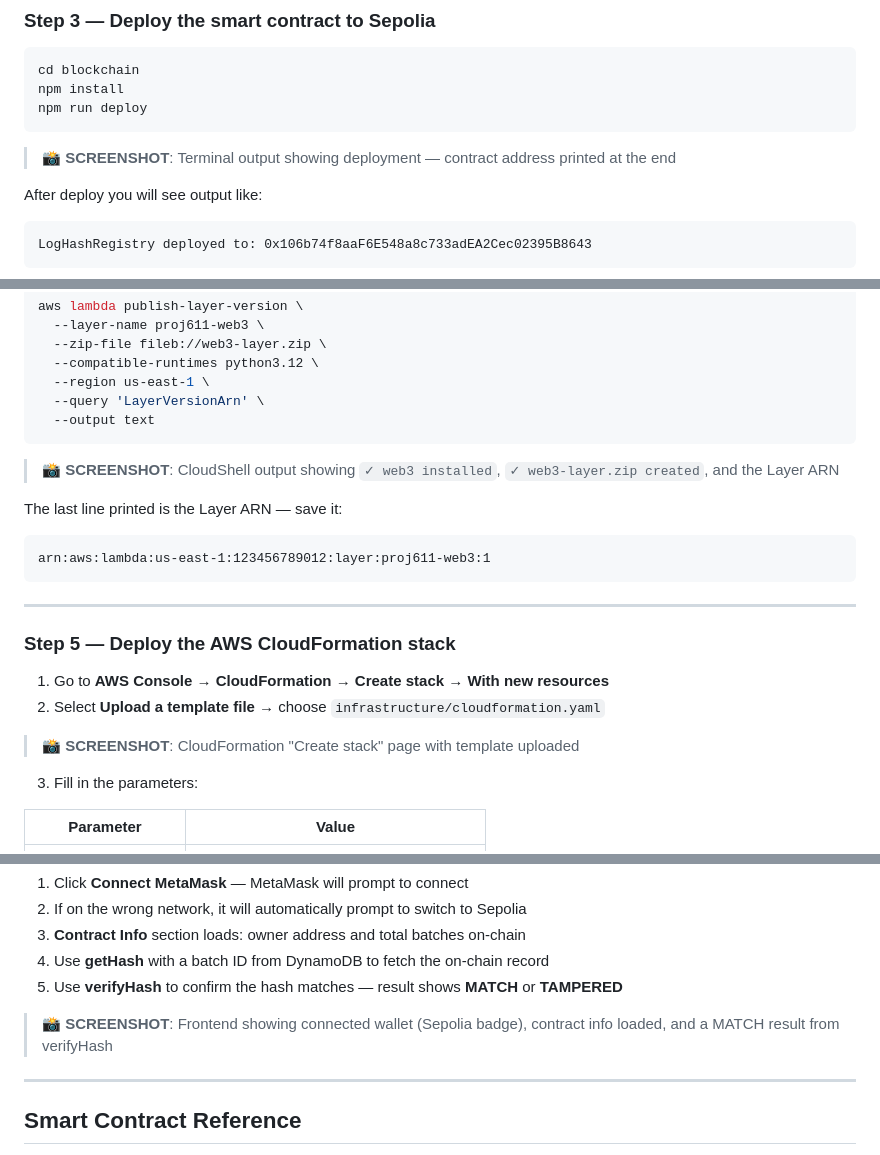
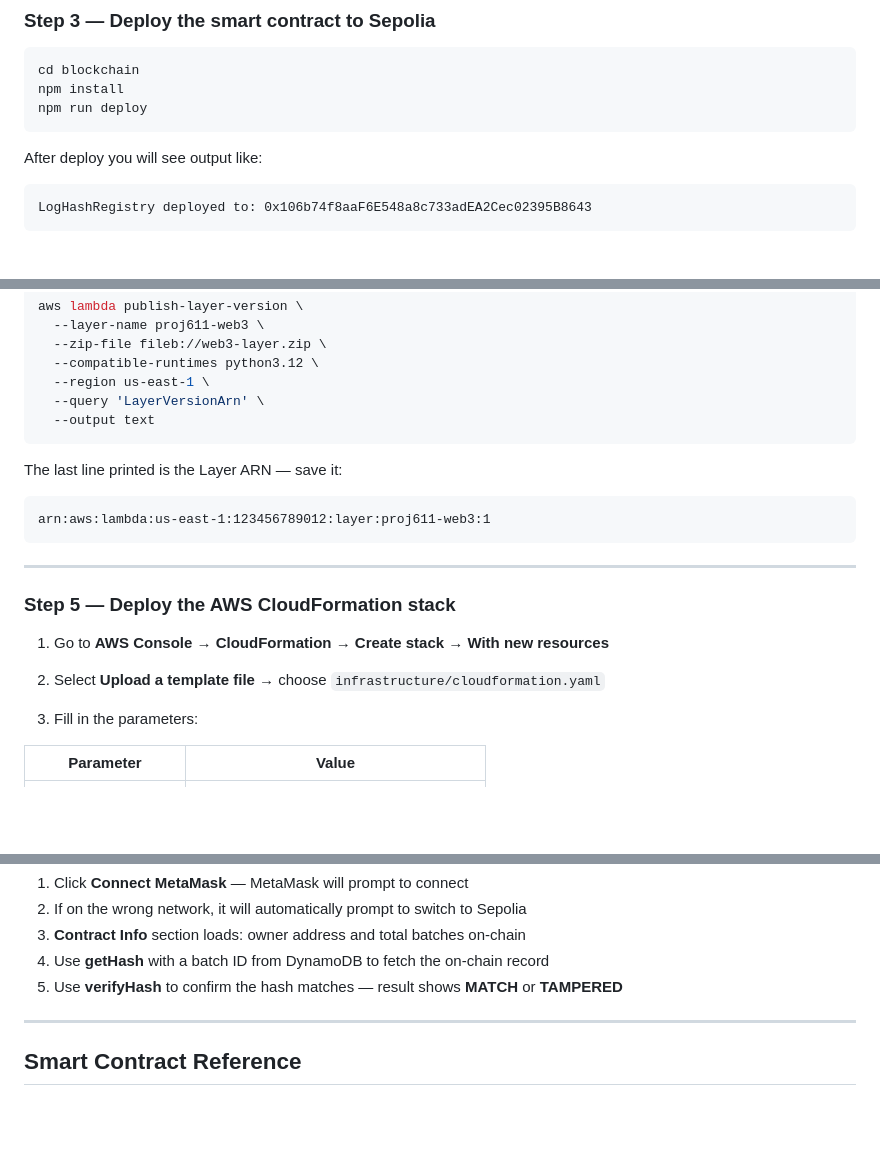
Before and after one commit to ccmp606/proj-611, a Markdown page: README.md, 3 parts joined by grey strips. Rendered like a GitHub page; blank space fills up the shorter version.

````diff
--- a/README.md
+++ b/README.md
@@ -144,7 +141,6 @@ npm install
 npm run deploy
 ```
 
-> 📸 **SCREENSHOT**: Terminal output showing deployment — contract address printed at the end
 
 After deploy you will see output like:
 
@@ -199,7 +193,6 @@ aws lambda publish-layer-version \
   --output text
 ```
 
-> 📸 **SCREENSHOT**: CloudShell output showing `✓ web3 installed`, `✓ web3-layer.zip created`, and the Layer ARN
 
 The last line printed is the Layer ARN — save it:
 
@@ -214,7 +207,6 @@ arn:aws:lambda:us-east-1:123456789012:layer:proj611-web3:1
 1. Go to **AWS Console → CloudFormation → Create stack → With new resources**
 2. Select **Upload a template file** → choose `infrastructure/cloudformation.yaml`
 
-> 📸 **SCREENSHOT**: CloudFormation "Create stack" page with template uploaded
 
 3. Fill in the parameters:
 
@@ -281,7 +268,6 @@ Open `http://localhost:8080` in the browser.
 4. Use **getHash** with a batch ID from DynamoDB to fetch the on-chain record
 5. Use **verifyHash** to confirm the hash matches — result shows **MATCH** or **TAMPERED**
 
-> 📸 **SCREENSHOT**: Frontend showing connected wallet (Sepolia badge), contract info loaded, and a MATCH result from verifyHash
 
 ---
 
````
Also changed, not shown: other parts of README.md (+0 -10 lines).
